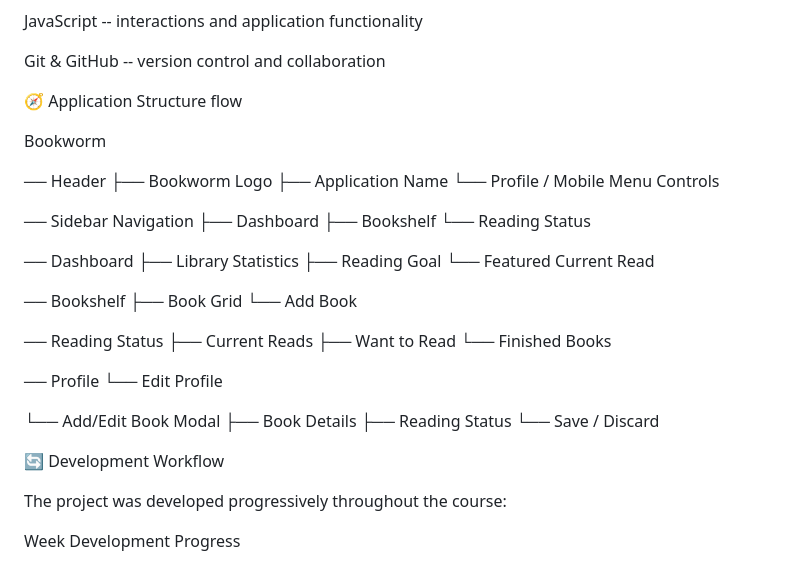
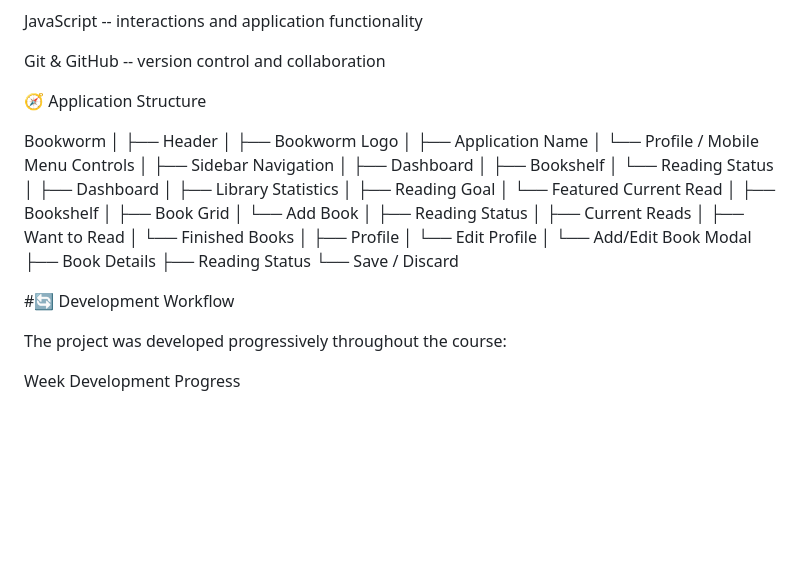
Before and after one commit to S0Iomon/G22-ws-t-bookworm, a Markdown page: README.md, the part around the change. GitHub-like rendering; blank space fills up the shorter version.

```diff
--- a/README.md
+++ b/README.md
@@ -130,43 +130,44 @@ JavaScript -- interactions and application functionality
 
 Git & GitHub -- version control and collaboration
 
-🧭 Application Structure flow
+🧭 Application Structure
 
 Bookworm
-
-── Header
-  ├── Bookworm Logo
-  ├── Application Name
-  └── Profile / Mobile Menu Controls
-
-── Sidebar Navigation
-  ├── Dashboard
-  ├── Bookshelf
-  └── Reading Status
-
-── Dashboard
-  ├── Library Statistics
-  ├── Reading Goal
-  └── Featured Current Read
-
-── Bookshelf
-  ├── Book Grid
-  └── Add Book
-
-── Reading Status
-   ├── Current Reads
-   ├── Want to Read
-   └── Finished Books
-
-── Profile
-   └── Edit Profile
-
+│
+├── Header
+│   ├── Bookworm Logo
+│   ├── Application Name
+│   └── Profile / Mobile Menu Controls
+│
+├── Sidebar Navigation
+│   ├── Dashboard
+│   ├── Bookshelf
+│   └── Reading Status
+│
+├── Dashboard
+│   ├── Library Statistics
+│   ├── Reading Goal
+│   └── Featured Current Read
+│
+├── Bookshelf
+│   ├── Book Grid
+│   └── Add Book
+│
+├── Reading Status
+│   ├── Current Reads
+│   ├── Want to Read
+│   └── Finished Books
+│
+├── Profile
+│   └── Edit Profile
+│
 └── Add/Edit Book Modal
     ├── Book Details
     ├── Reading Status
     └── Save / Discard
 
-🔄 Development Workflow
+
+#🔄 Development Workflow
 
 The project was developed progressively throughout the course:
 
```
